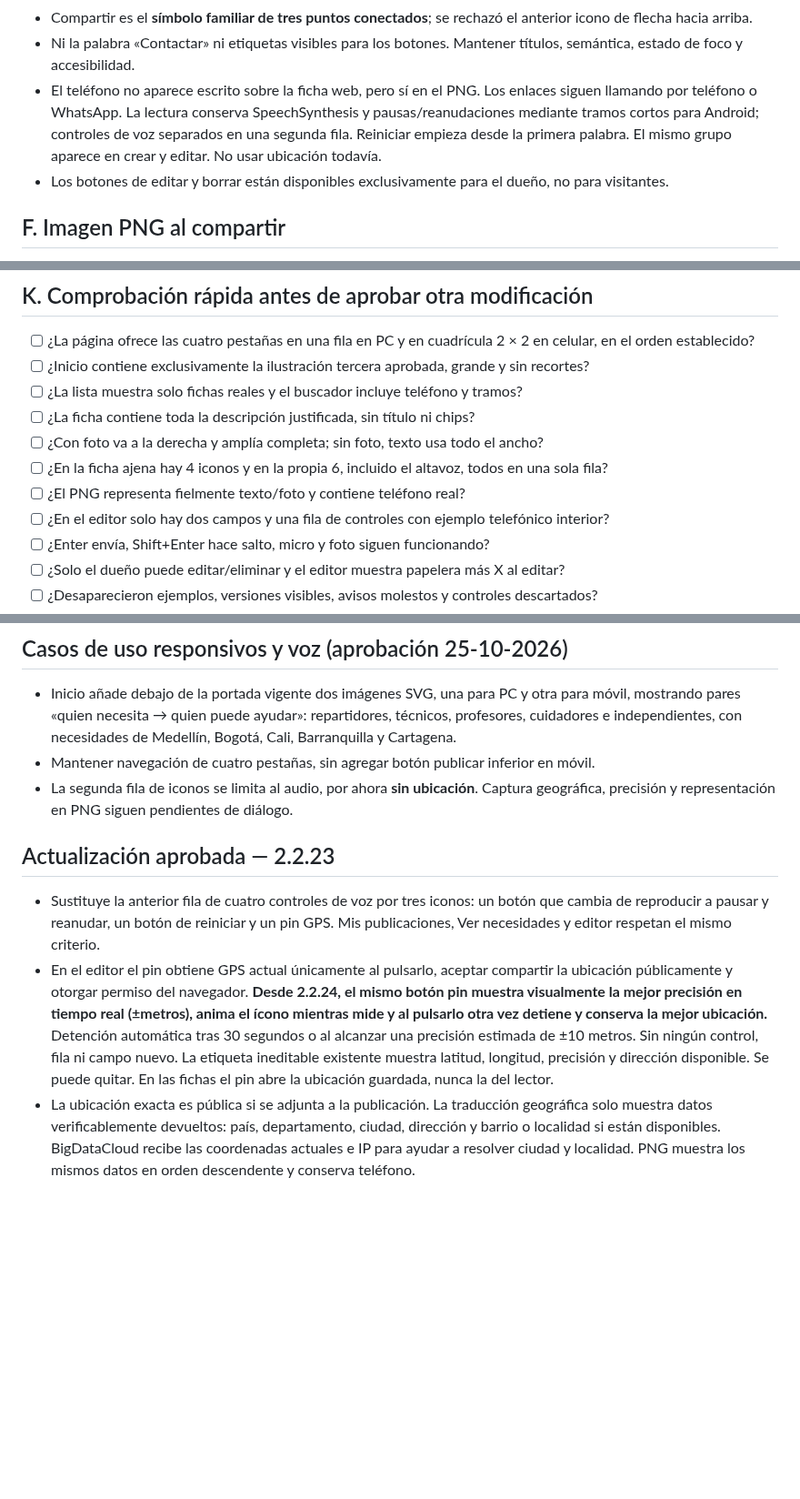
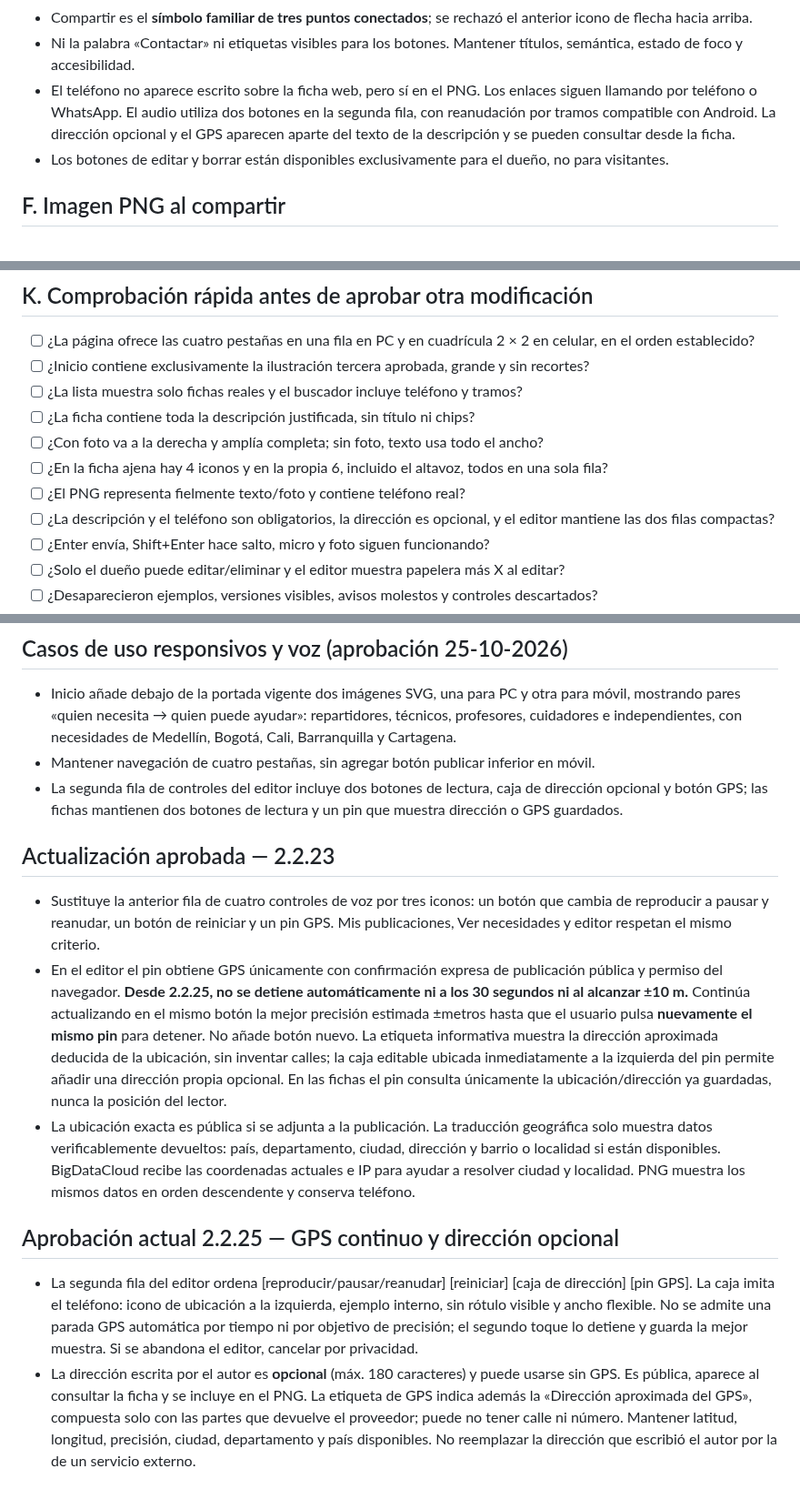
Before and after one commit to gruemp/lonecesito, a Markdown page: docs/PREFERENCIAS-LO-NECESITO.md, 3 parts joined by grey strips. Shown at 91% size. Rendered like a GitHub page; blank space fills up the shorter version.

Commit message:
Reglas LoNecesito 2.2.25: GPS hasta segundo toque y dirección opcional

```diff
--- a/docs/PREFERENCIAS-LO-NECESITO.md
+++ b/docs/PREFERENCIAS-LO-NECESITO.md
@@ -80,7 +80,7 @@ La ficha presenta **el contenido íntegro que escribió la persona**, sin forzar
 - El dueño ve además dos más, **editar** (lápiz azul claro) y **eliminar** (papelera rojiza). Seis iconos en una sola fila, nunca en dos.
 - Compartir es el **símbolo familiar de tres puntos conectados**; se rechazó el anterior icono de flecha hacia arriba.
 - Ni la palabra «Contactar» ni etiquetas visibles para los botones. Mantener títulos, semántica, estado de foco y accesibilidad.
-- El teléfono no aparece escrito sobre la ficha web, pero sí en el PNG. Los enlaces siguen llamando por teléfono o WhatsApp. La lectura conserva SpeechSynthesis y pausas/reanudaciones mediante tramos cortos para Android; controles de voz separados en una segunda fila. Reiniciar empieza desde la primera palabra. El mismo grupo aparece en crear y editar. No usar ubicación todavía.
+- El teléfono no aparece escrito sobre la ficha web, pero sí en el PNG. Los enlaces siguen llamando por teléfono o WhatsApp. El audio utiliza dos botones en la segunda fila, con reanudación por tramos compatible con Android. La dirección opcional y el GPS aparecen aparte del texto de la descripción y se pueden consultar desde la ficha.
 - Los botones de editar y borrar están disponibles exclusivamente para el dueño, no para visitantes.
 
 ## F. Imagen PNG al compartir
@@ -139,7 +139,7 @@ Esta decisión reemplaza por completo varias reglas viejas que pedían fichas de
 - [ ] ¿Con foto va a la derecha y amplía completa; sin foto, texto usa todo el ancho?
 - [ ] ¿En la ficha ajena hay 4 iconos y en la propia 6, incluido el altavoz, todos en una sola fila?
 - [ ] ¿El PNG representa fielmente texto/foto y contiene teléfono real?
-- [ ] ¿En el editor solo hay dos campos y una fila de controles con ejemplo telefónico interior?
+- [ ] ¿La descripción y el teléfono son obligatorios, la dirección es opcional, y el editor mantiene las dos filas compactas?
 - [ ] ¿Enter envía, Shift+Enter hace salto, micro y foto siguen funcionando?
 - [ ] ¿Solo el dueño puede editar/eliminar y el editor muestra papelera más X al editar?
 - [ ] ¿Desaparecieron ejemplos, versiones visibles, avisos molestos y controles descartados?
@@ -153,9 +153,13 @@ Esta decisión reemplaza por completo varias reglas viejas que pedían fichas de
 ## Casos de uso responsivos y voz (aprobación 25-10-2026)
 - Inicio añade debajo de la portada vigente dos imágenes SVG, una para PC y otra para móvil, mostrando pares «quien necesita → quien puede ayudar»: repartidores, técnicos, profesores, cuidadores e independientes, con necesidades de Medellín, Bogotá, Cali, Barranquilla y Cartagena.
 - Mantener navegación de cuatro pestañas, sin agregar botón publicar inferior en móvil.
-- La segunda fila de iconos se limita al audio, por ahora **sin ubicación**. Captura geográfica, precisión y representación en PNG siguen pendientes de diálogo.
+- La segunda fila de controles del editor incluye dos botones de lectura, caja de dirección opcional y botón GPS; las fichas mantienen dos botones de lectura y un pin que muestra dirección o GPS guardados.
 
 ## Actualización aprobada — 2.2.23
 - Sustituye la anterior fila de cuatro controles de voz por tres iconos: un botón que cambia de reproducir a pausar y reanudar, un botón de reiniciar y un pin GPS. Mis publicaciones, Ver necesidades y editor respetan el mismo criterio.
-- En el editor el pin obtiene GPS actual únicamente al pulsarlo, aceptar compartir la ubicación públicamente y otorgar permiso del navegador. **Desde 2.2.24, el mismo botón pin muestra visualmente la mejor precisión en tiempo real (±metros), anima el ícono mientras mide y al pulsarlo otra vez detiene y conserva la mejor ubicación.** Detención automática tras 30 segundos o al alcanzar una precisión estimada de ±10 metros. Sin ningún control, fila ni campo nuevo. La etiqueta ineditable existente muestra latitud, longitud, precisión y dirección disponible. Se puede quitar. En las fichas el pin abre la ubicación guardada, nunca la del lector.
+- En el editor el pin obtiene GPS únicamente con confirmación expresa de publicación pública y permiso del navegador. **Desde 2.2.25, no se detiene automáticamente ni a los 30 segundos ni al alcanzar ±10 m.** Continúa actualizando en el mismo botón la mejor precisión estimada ±metros hasta que el usuario pulsa **nuevamente el mismo pin** para detener. No añade botón nuevo. La etiqueta informativa muestra la dirección aproximada deducida de la ubicación, sin inventar calles; la caja editable ubicada inmediatamente a la izquierda del pin permite añadir una dirección propia opcional. En las fichas el pin consulta únicamente la ubicación/dirección ya guardadas, nunca la posición del lector.
 - La ubicación exacta es pública si se adjunta a la publicación. La traducción geográfica solo muestra datos verificablemente devueltos: país, departamento, ciudad, dirección y barrio o localidad si están disponibles. BigDataCloud recibe las coordenadas actuales e IP para ayudar a resolver ciudad y localidad. PNG muestra los mismos datos en orden descendente y conserva teléfono.
+
+## Aprobación actual 2.2.25 — GPS continuo y dirección opcional
+- La segunda fila del editor ordena [reproducir/pausar/reanudar] [reiniciar] [caja de dirección] [pin GPS]. La caja imita el teléfono: icono de ubicación a la izquierda, ejemplo interno, sin rótulo visible y ancho flexible. No se admite una parada GPS automática por tiempo ni por objetivo de precisión; el segundo toque lo detiene y guarda la mejor muestra. Si se abandona el editor, cancelar por privacidad.
+- La dirección escrita por el autor es **opcional** (máx. 180 caracteres) y puede usarse sin GPS. Es pública, aparece al consultar la ficha y se incluye en el PNG. La etiqueta de GPS indica además la «Dirección aproximada del GPS», compuesta solo con las partes que devuelve el proveedor; puede no tener calle ni número. Mantener latitud, longitud, precisión, ciudad, departamento y país disponibles. No reemplazar la dirección que escribió el autor por la de un servicio externo.
```
